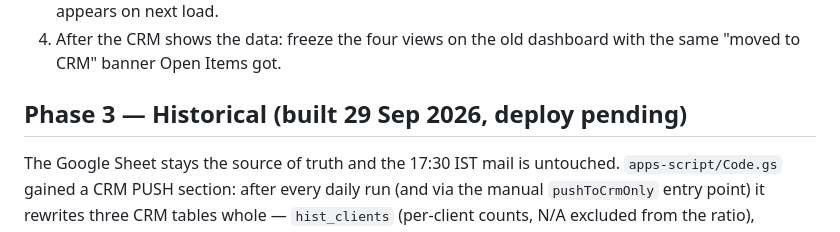
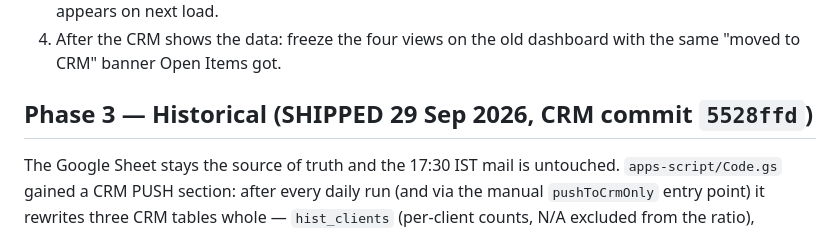
Before and after one commit to shobhit73/Data_Tracker, a Markdown page: crm-merge/README-PHASE2.md, the part around the change. Rendered like a GitHub page.

Commit message:
Phase 3 shipped: Historical tab live in the CRM
Co-Authored-By: Claude Fable 5 <noreply@anthropic.com>

```diff
--- a/crm-merge/README-PHASE2.md
+++ b/crm-merge/README-PHASE2.md
@@ -38,7 +38,7 @@ One new nav item **Data** (admin + implementor), four tabs:
 4. After the CRM shows the data: freeze the four views on the old dashboard
    with the same "moved to CRM" banner Open Items got.
 
-## Phase 3 — Historical (built 29 Sep 2026, deploy pending)
+## Phase 3 — Historical (SHIPPED 29 Sep 2026, CRM commit `5528ffd`)
 
 The Google Sheet stays the source of truth and the 17:30 IST mail is untouched.
 `apps-script/Code.gs` gained a CRM PUSH section: after every daily run (and via
```
